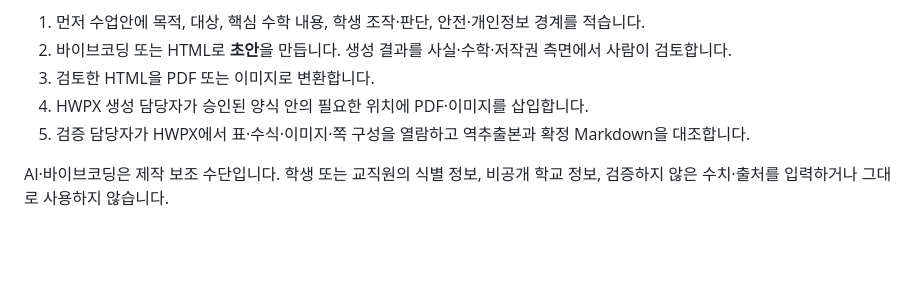
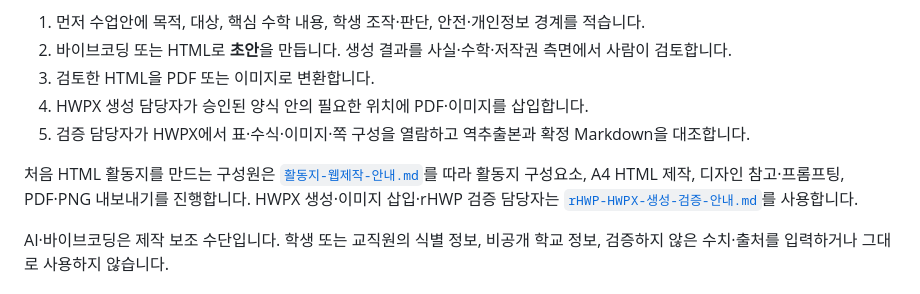
Before and after one commit to BS-MAIL/finalProject, a Markdown page: README.md, the part around the change. Drawn GitHub-style; blank space fills up the shorter version.

```diff
--- a/README.md
+++ b/README.md
@@ -76,6 +76,8 @@ CBL은 조사 후 발표하는 활동이 아니라, 학생이 수학적 근거
 4. HWPX 생성 담당자가 승인된 양식 안의 필요한 위치에 PDF·이미지를 삽입합니다.
 5. 검증 담당자가 HWPX에서 표·수식·이미지·쪽 구성을 열람하고 역추출본과 확정 Markdown을 대조합니다.
 
+처음 HTML 활동지를 만드는 구성원은 [`활동지-웹제작-안내.md`](활동지-웹제작-안내.md)를 따라 활동지 구성요소, A4 HTML 제작, 디자인 참고·프롬프팅, PDF·PNG 내보내기를 진행합니다. HWPX 생성·이미지 삽입·rHWP 검증 담당자는 [`rHWP-HWPX-생성-검증-안내.md`](rHWP-HWPX-생성-검증-안내.md)를 사용합니다.
+
 AI·바이브코딩은 제작 보조 수단입니다. 학생 또는 교직원의 식별 정보, 비공개 학교 정보, 검증하지 않은 수치·출처를 입력하거나 그대로 사용하지 않습니다.
 
 ### 4. 확정 후 HWPX 제작을 요청합니다
```
Also changed, not shown: rHWP-HWPX-생성-검증-안내.md (added, +237 -0 lines), 활동지-웹제작-안내.md (added, +253 -0 lines).
